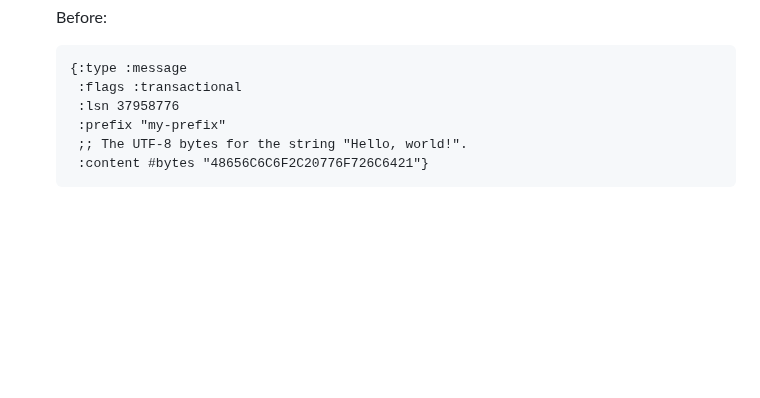
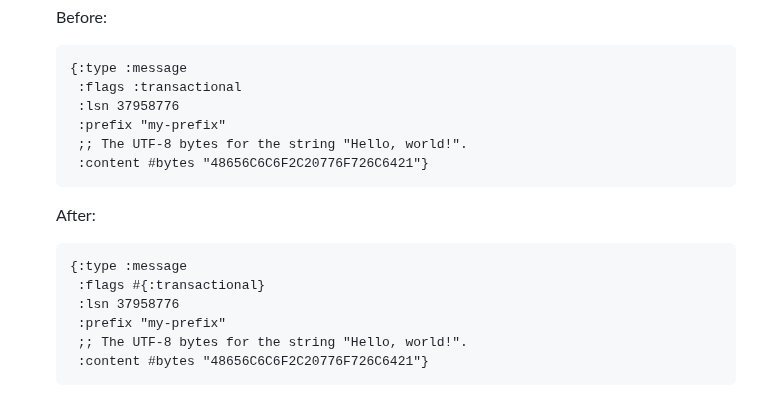
Before and after one commit to eerohele/muutos, a Markdown page: CHANGELOG.md, the part around the change. GitHub-like rendering; blank space fills up the shorter version.

Commit message:
Update CHANGELOG
[skip ci]

````diff
--- a/CHANGELOG.md
+++ b/CHANGELOG.md
@@ -34,6 +34,17 @@ All notable changes to this project will be documented in this file. This change
   ```clojure
   {:type :message
    :flags :transactional
+   :lsn 37958776
+   :prefix "my-prefix"
+   ;; The UTF-8 bytes for the string "Hello, world!".
+   :content #bytes "48656C6C6F2C20776F726C6421"}
+  ```
+
+  After:
+
+  ```clojure
+  {:type :message
+   :flags #{:transactional}
    :lsn 37958776
    :prefix "my-prefix"
    ;; The UTF-8 bytes for the string "Hello, world!".
````
